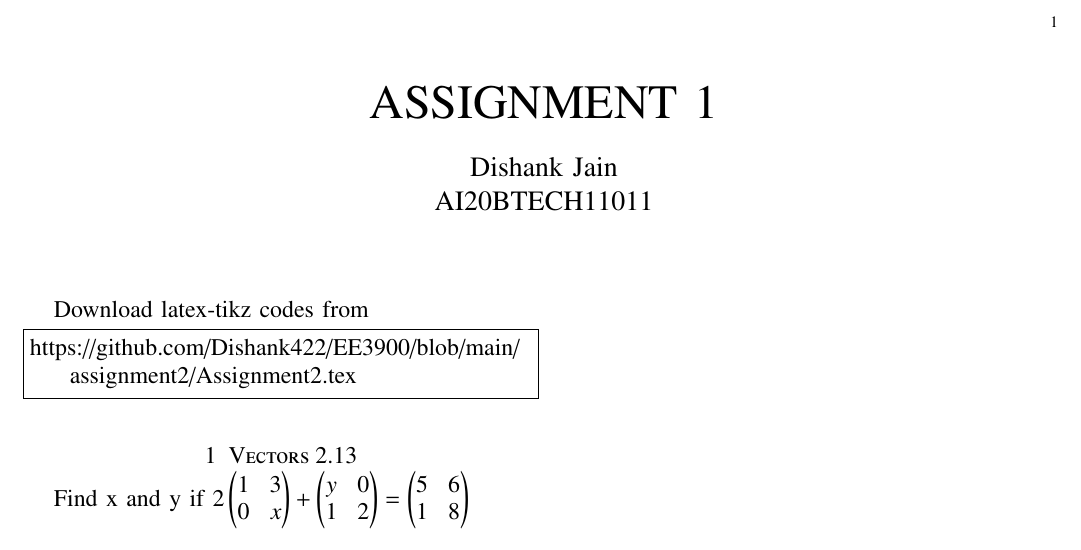
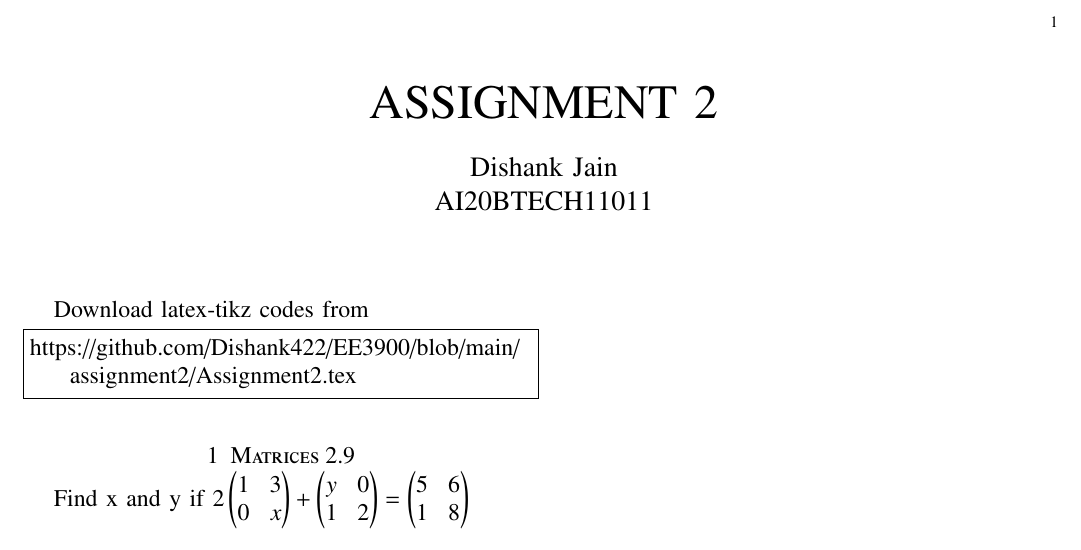
Before and after one commit to Dishank422/EE3900, a LaTeX problem sheet (assignment2/Assignment2.tex): part of the page, cut so that both start at the same text. Compiled offline with pdfLaTeX.

Commit message:
Assignment 2 completed

```diff
--- a/assignment2/Assignment2.tex
+++ b/assignment2/Assignment2.tex
@@ -122,7 +122,7 @@ columns=fullflexible
      \def\topbox#1{\raisebox{-\baselineskip}[0in][0in]{#1}}
      \def\midbox#1{\raisebox{-0.5\baselineskip}[0in][0in]{#1}}
 \vspace{3cm}
-\title{ASSIGNMENT 1}
+\title{ASSIGNMENT 2}
 \author{Dishank Jain \\ AI20BTECH11011}
 \maketitle
 \newpage
@@ -135,7 +135,7 @@ Download latex-tikz codes from
 https://github.com/Dishank422/EE3900/blob/main/assignment2/Assignment2.tex
 \end{lstlisting}
 %
-\section{Vectors 2.13}
+\section{Matrices 2.9}
 Find x and y if $2\begin{pmatrix}1&3\\0&x\end{pmatrix} + \begin{pmatrix}y&0\\1&2\end{pmatrix} = \begin{pmatrix}5&6\\1&8\end{pmatrix}$
 \section{Solution}
 \begin{align}
```
Also changed, not shown: assignment2/Assignment2.pdf.
